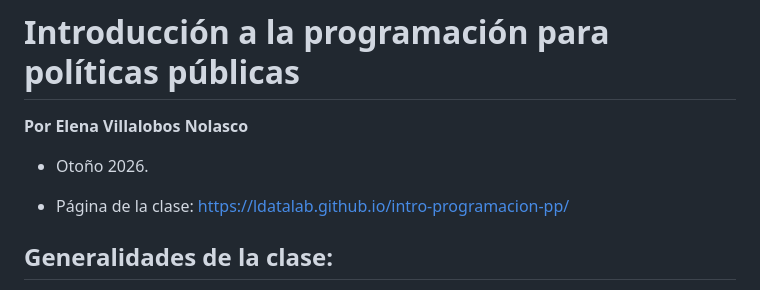
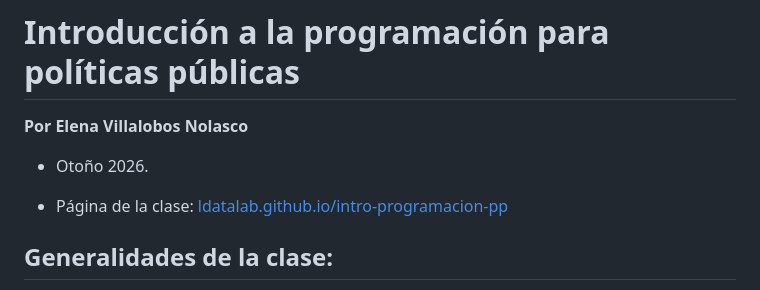
Before and after one commit to LDataLab/intro-programacion-pp, a Markdown page: README.md, the part around the change. GitHub-like rendering.

Commit message:
página bien

```diff
--- a/README.md
+++ b/README.md
@@ -6,7 +6,8 @@
 
 - Otoño 2026.
 
-- Página de la clase: https://ldatalab.github.io/intro-programacion-pp/
+- Página de la clase: [ldatalab.github.io/intro-programacion-pp](https://ldatalab.github.io/intro-programacion-pp/)
+
 
 ## Generalidades de la clase:
 
```
